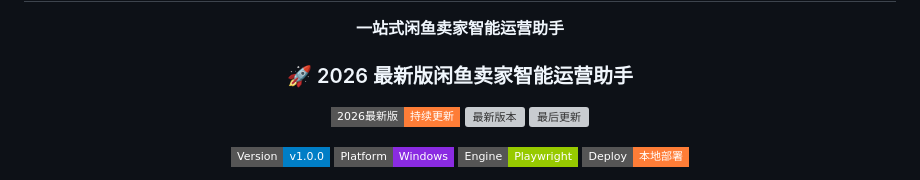
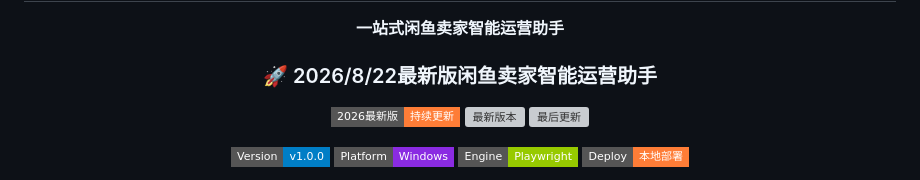
Before and after one commit to zejue/xianyu-rpa, a Markdown page: README.md, the part around the change. Rendered like a GitHub page; badges without logos; grey boxes are pictures that could not be loaded.

```diff
--- a/README.md
+++ b/README.md
@@ -8,7 +8,7 @@
 # 🐟 闲鱼辅助系统
 
 **一站式闲鱼卖家智能运营助手**
-### 🚀 2026 最新版闲鱼卖家智能运营助手
+### 🚀 2026/8/22最新版闲鱼卖家智能运营助手
 
 <div align="center">
 
```
